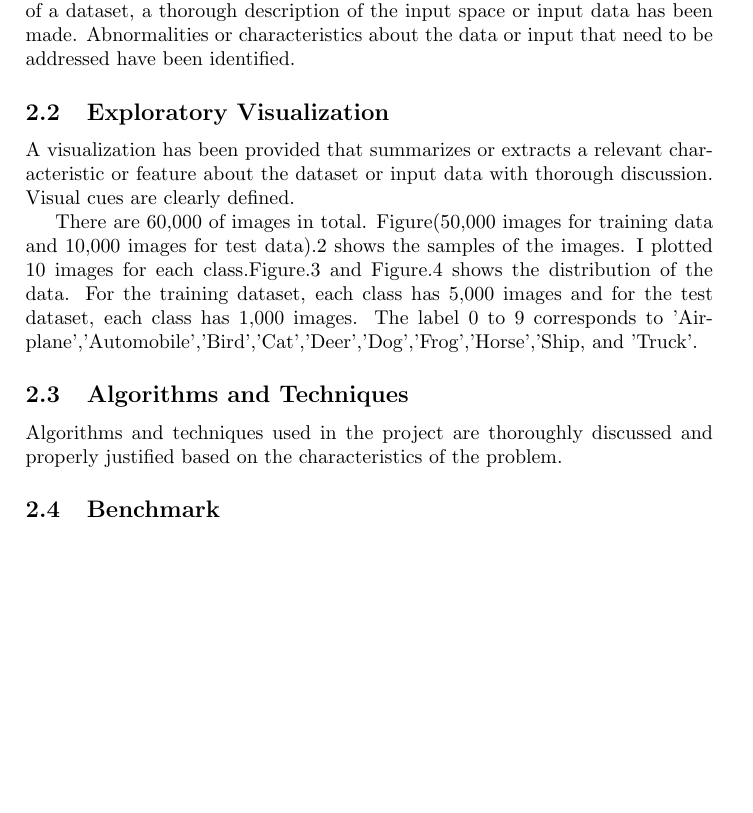
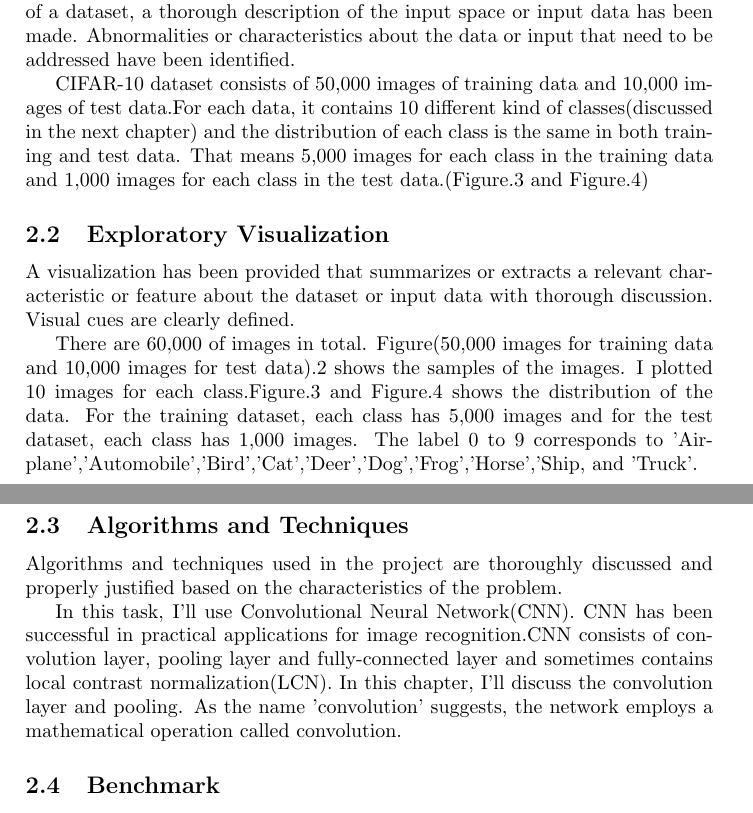
Before and after one commit to RyosukeHonda/Machine-Learning-ND, a LaTeX document (Project5/Tex file/capstone.tex): part of page 2 of 5 before the commit and two parts of pages 2 and 4 of 6 after it, the two joined at a grey line, cut so that both start at the same text, the shorter picture padded with empty space. Compiled offline with pdfLaTeX.

Commit message:
add explanation to the data exploration

```diff
--- a/Project5/Tex file/capstone.tex
+++ b/Project5/Tex file/capstone.tex
@@ -56,7 +56,7 @@ Cross entropy is
 If a dataset is present, features and calculated statistics relevant to the problem have been reported and discussed, along with a sampling of the data. In lieu of a dataset, a thorough description of the input space or input data has been made. Abnormalities or characteristics about the data or input that need to be addressed have been identified.
 
 
-
+CIFAR-10 dataset consists of 50,000 images of training data and 10,000 images of test data.For each data, it contains 10 different kind of classes(discussed in the next chapter) and the distribution of each class is the same in both training and test data. That means 5,000 images for each class in the training data and 1,000 images for each class in the test data.(Figure.\ref{fig:three} and Figure.4)
 
 
 \subsection{Exploratory Visualization}
@@ -95,6 +95,9 @@ The label 0 to 9 corresponds to 'Airplane','Automobile','Bird','Cat','Deer','Dog
 
 \subsection{Algorithms and Techniques}
 Algorithms and techniques used in the project are thoroughly discussed and properly justified based on the characteristics of the problem.
+
+In this task, I'll use Convolutional Neural Network(CNN). CNN has been successful in  practical applications for image recognition.CNN consists of convolution layer, pooling layer and fully-connected layer and sometimes contains local contrast normalization(LCN). In this chapter, I'll discuss the convolution layer and pooling.
+As the name 'convolution' suggests, the network employs a mathematical operation called convolution.
 
 \begin{figure}[htbp]
 
```
Also changed, not shown: Project5/Tex file/capstone.pdf, Project5/Tex file/capstone.tex (2 more changed lines), 3 other files.
